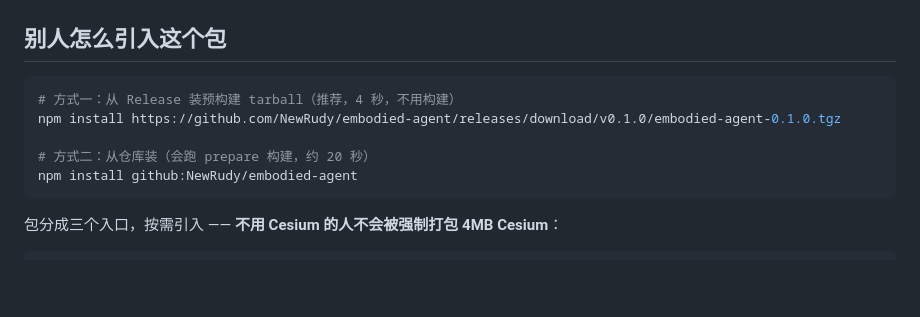
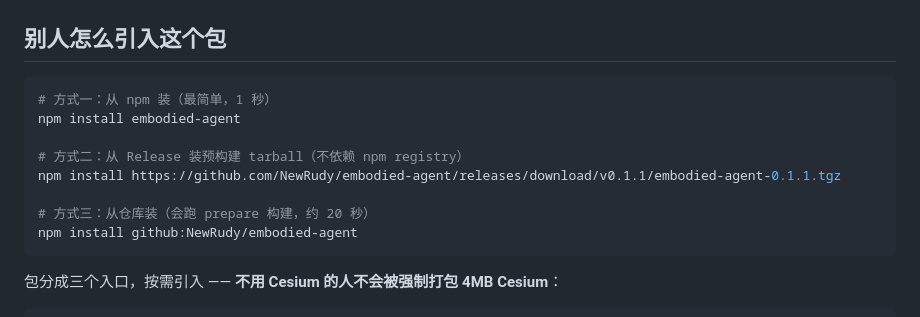
Before and after one commit to NewRudy/embodied-agent, a Markdown page: README.md, the part around the change. GitHub-like rendering; blank space fills up the shorter version.

Commit message:
README：npm 安装列为方式一

````diff
--- a/README.md
+++ b/README.md
@@ -23,10 +23,13 @@
 ## 别人怎么引入这个包
 
 ```bash
-# 方式一：从 Release 装预构建 tarball（推荐，4 秒，不用构建）
-npm install https://github.com/NewRudy/embodied-agent/releases/download/v0.1.0/embodied-agent-0.1.0.tgz
+# 方式一：从 npm 装（最简单，1 秒）
+npm install embodied-agent
 
-# 方式二：从仓库装（会跑 prepare 构建，约 20 秒）
+# 方式二：从 Release 装预构建 tarball（不依赖 npm registry）
+npm install https://github.com/NewRudy/embodied-agent/releases/download/v0.1.1/embodied-agent-0.1.1.tgz
+
+# 方式三：从仓库装（会跑 prepare 构建，约 20 秒）
 npm install github:NewRudy/embodied-agent
 ```
 
````
